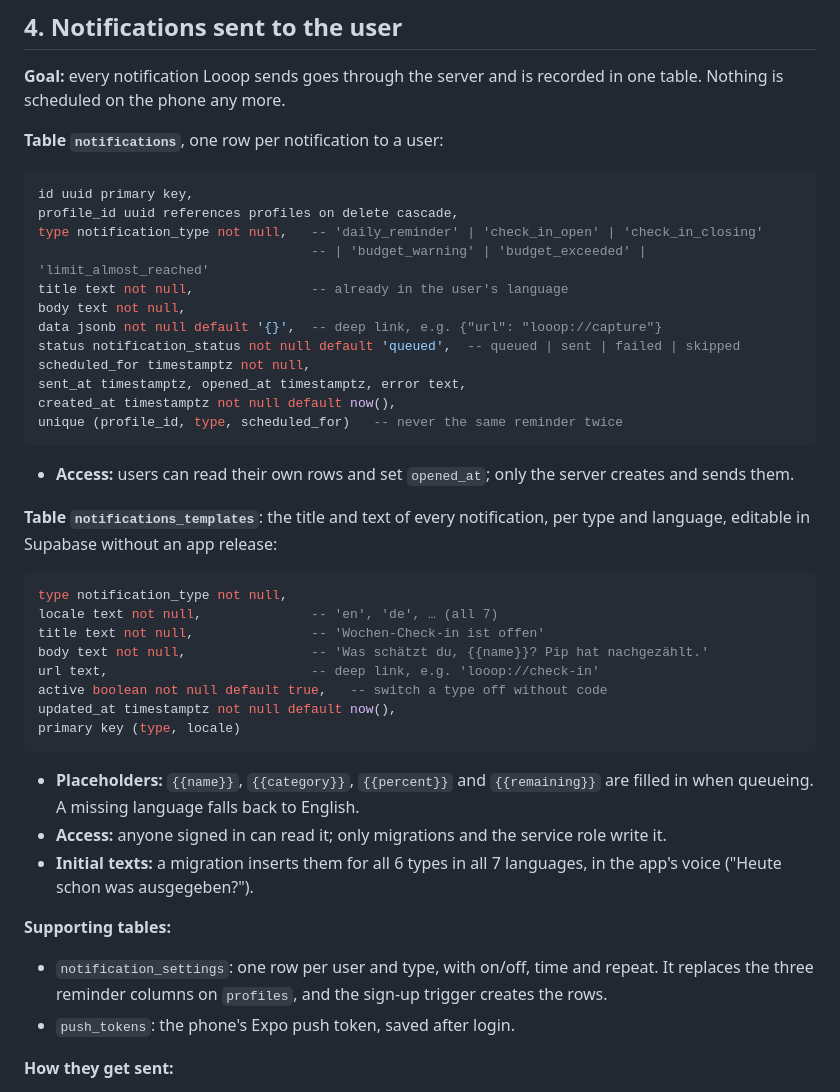
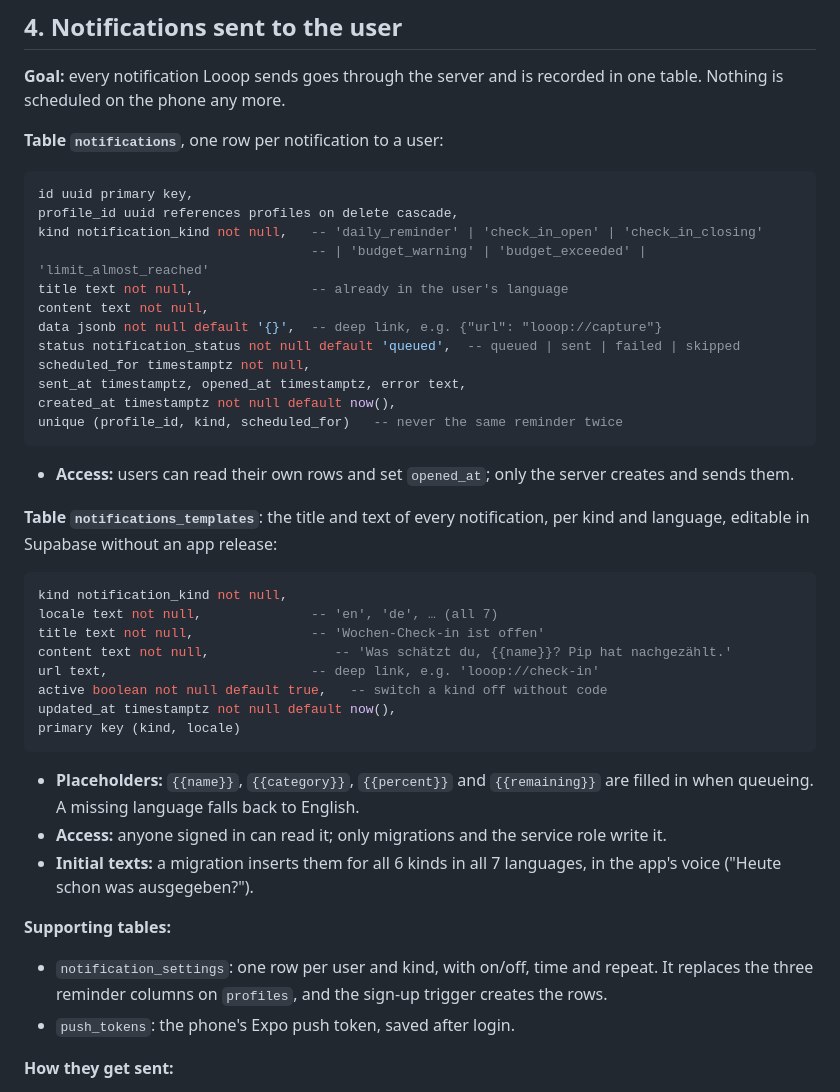
Before and after one commit to timohuennebeck/budget-app, a Markdown page: docs/overnight-plan.md, the part around the change. GitHub-like rendering.

Commit message:
docs: notifications use kind and content
Co-Authored-By: Claude Opus 5.5 <noreply@anthropic.com>
Claude-Session: https://claude.ai/code/session_01Gq3VgiQ2iUaRZ7siKwkKvH

````diff
--- a/docs/overnight-plan.md
+++ b/docs/overnight-plan.md
@@ -148,40 +148,40 @@ sort_order integer not null
 ```sql
 id uuid primary key,
 profile_id uuid references profiles on delete cascade,
-type notification_type not null,   -- 'daily_reminder' | 'check_in_open' | 'check_in_closing'
+kind notification_kind not null,   -- 'daily_reminder' | 'check_in_open' | 'check_in_closing'
                                    -- | 'budget_warning' | 'budget_exceeded' | 'limit_almost_reached'
 title text not null,               -- already in the user's language
-body text not null,
+content text not null,
 data jsonb not null default '{}',  -- deep link, e.g. {"url": "looop://capture"}
 status notification_status not null default 'queued',  -- queued | sent | failed | skipped
 scheduled_for timestamptz not null,
 sent_at timestamptz, opened_at timestamptz, error text,
 created_at timestamptz not null default now(),
-unique (profile_id, type, scheduled_for)   -- never the same reminder twice
+unique (profile_id, kind, scheduled_for)   -- never the same reminder twice
 ```
 
 - **Access:** users can read their own rows and set `opened_at`; only the server creates and sends them.
 
-**Table `notifications_templates`**: the title and text of every notification, per type and language, editable in Supabase without an app release:
+**Table `notifications_templates`**: the title and text of every notification, per kind and language, editable in Supabase without an app release:
 
 ```sql
-type notification_type not null,
+kind notification_kind not null,
 locale text not null,              -- 'en', 'de', … (all 7)
 title text not null,               -- 'Wochen-Check-in ist offen'
-body text not null,                -- 'Was schätzt du, {{name}}? Pip hat nachgezählt.'
+content text not null,                -- 'Was schätzt du, {{name}}? Pip hat nachgezählt.'
 url text,                          -- deep link, e.g. 'looop://check-in'
-active boolean not null default true,   -- switch a type off without code
+active boolean not null default true,   -- switch a kind off without code
 updated_at timestamptz not null default now(),
-primary key (type, locale)
+primary key (kind, locale)
 ```
 
 - **Placeholders:** `{{name}}`, `{{category}}`, `{{percent}}` and `{{remaining}}` are filled in when queueing. A missing language falls back to English.
 - **Access:** anyone signed in can read it; only migrations and the service role write it.
-- **Initial texts:** a migration inserts them for all 6 types in all 7 languages, in the app's voice ("Heute schon was ausgegeben?").
+- **Initial texts:** a migration inserts them for all 6 kinds in all 7 languages, in the app's voice ("Heute schon was ausgegeben?").
 
 **Supporting tables:**
 
-- `notification_settings`: one row per user and type, with on/off, time and repeat. It replaces the three reminder columns on `profiles`, and the sign-up trigger creates the rows.
+- `notification_settings`: one row per user and kind, with on/off, time and repeat. It replaces the three reminder columns on `profiles`, and the sign-up trigger creates the rows.
 - `push_tokens`: the phone's Expo push token, saved after login.
 
 **How they get sent:**
````
